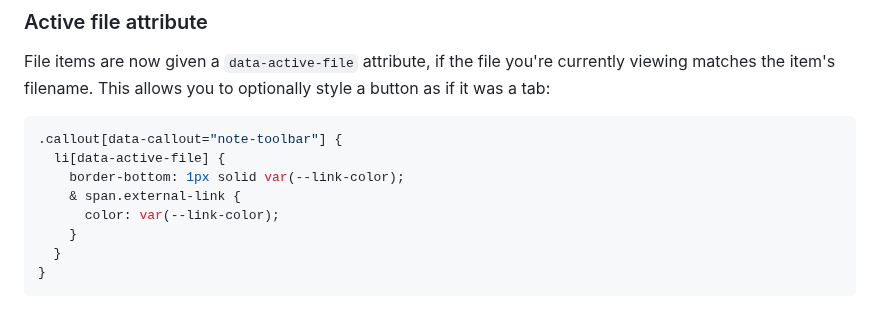
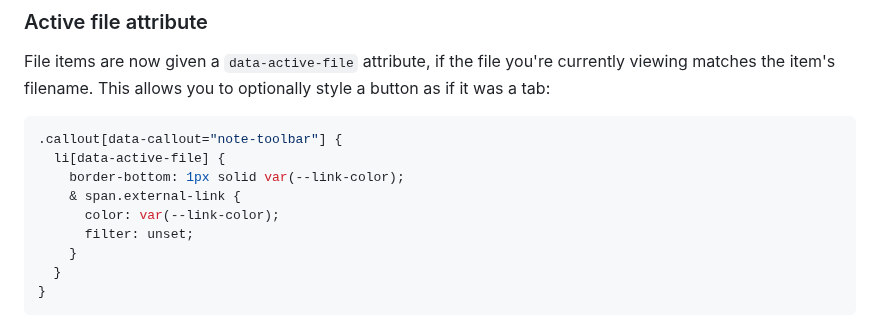
Before and after one commit to chrisgurney/obsidian-note-toolbar, a Markdown page: src/I18n/en-whats-new.md, the part around the change. GitHub-like rendering.

Commit message:
docs: updated What's New

```diff
--- a/src/I18n/en-whats-new.md
+++ b/src/I18n/en-whats-new.md
@@ -43,6 +43,7 @@ File items are now given a `data-active-file` attribute, if the file you're curr
     border-bottom: 1px solid var(--link-color);
     & span.external-link {
       color: var(--link-color);
+      filter: unset;
     }
   }
 }
```
